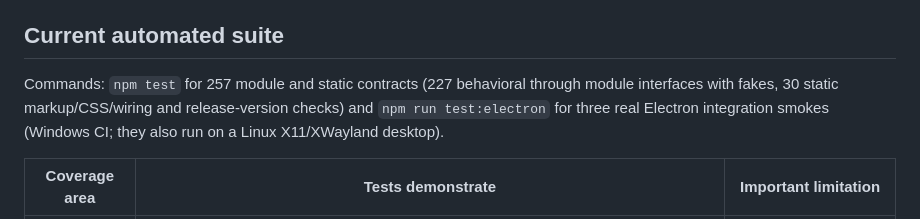
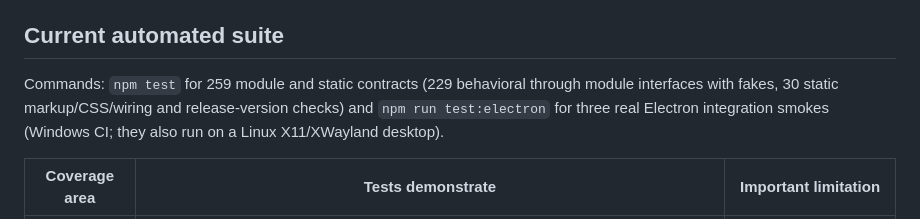
Before and after one commit to techiesreviews/camframe, a Markdown page: docs/verification/README.md, the part around the change. Drawn GitHub-style.

Commit message:
Run record for API 2 on the current dev
Co-Authored-By: Claude Sonnet 5.5 <noreply@anthropic.com>

```diff
--- a/docs/verification/README.md
+++ b/docs/verification/README.md
@@ -15,7 +15,7 @@ Every execution gets a dated file under `runs/`; never overwrite the last known
 
 ## Current automated suite
 
-Commands: `npm test` for 257 module and static contracts (227 behavioral through module interfaces with fakes, 30 static markup/CSS/wiring and release-version checks) and `npm run test:electron` for three real Electron integration smokes (Windows CI; they also run on a Linux X11/XWayland desktop).
+Commands: `npm test` for 259 module and static contracts (229 behavioral through module interfaces with fakes, 30 static markup/CSS/wiring and release-version checks) and `npm run test:electron` for three real Electron integration smokes (Windows CI; they also run on a Linux X11/XWayland desktop).
 
 | Coverage area | Tests demonstrate | Important limitation |
 | --- | --- | --- |
```
Also changed, not shown: 1 other file.
